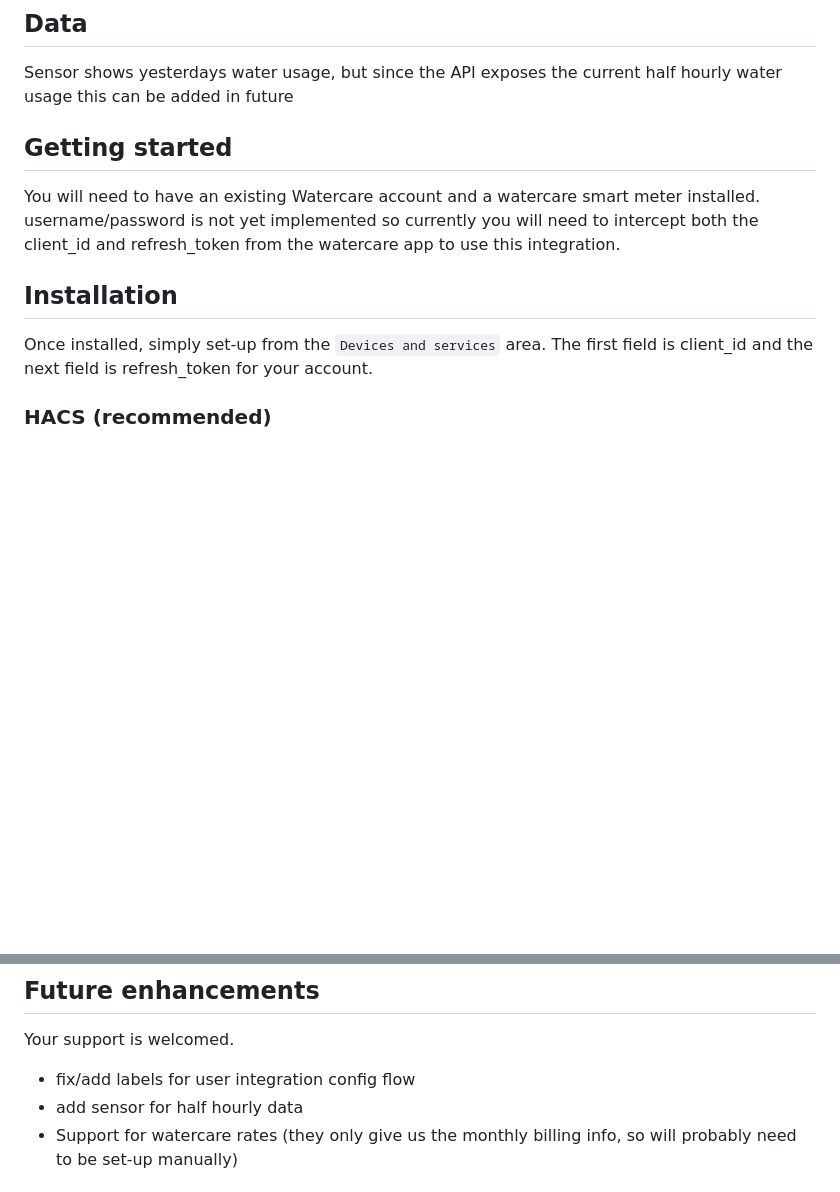
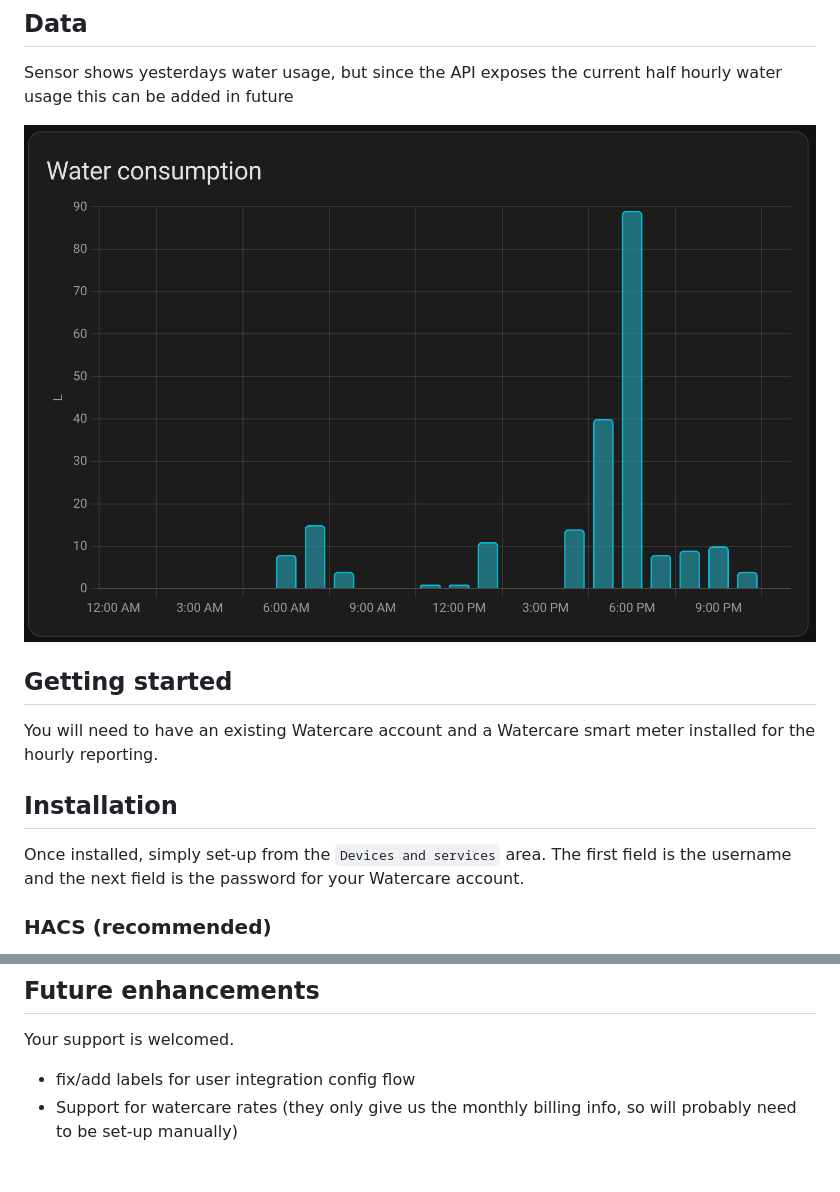
Before and after one commit to brunsy/ha-watercare, a Markdown page: README.md, 2 parts joined by grey strips. GitHub-like rendering; pictures changed too: homeassistant-water-graph.png (added); blank space fills up the shorter version.

Commit message:
switch from daily to hourly water stats on energy dashboard

```diff
--- a/README.md
+++ b/README.md
@@ -6,14 +6,16 @@ View your water useage.
 
 Sensor shows yesterdays water usage, but since the API exposes the current half hourly water usage this can be added in future
 
+![Water Useage PNG](/homeassistant-water-graph.png "Energy Dashboard Reporting")
+
 ## Getting started
 
-You will need to have an existing Watercare account and a watercare smart meter installed.
-username/password is not yet implemented so currently you will need to intercept both the client_id and refresh_token from the watercare app to use this integration.
+You will need to have an existing Watercare account and a Watercare smart meter installed for the hourly reporting.
 
 ## Installation
 
-Once installed, simply set-up from the `Devices and services` area. The first field is client_id and the next field is refresh_token for your account.
+Once installed, simply set-up from the `Devices and services` area.
+The first field is the username and the next field is the password for your Watercare account.
 
 ### HACS (recommended)
 
@@ -33,7 +35,6 @@ Copy all files in the custom*components/watercare folder to your Home Assistant
 Your support is welcomed.
 
 - fix/add labels for user integration config flow
-- add sensor for half hourly data
 - Support for watercare rates (they only give us the monthly billing info, so will probably need to be set-up manually)
 
 ## Acknowledgements
```
Also changed, not shown: 1 other file.
